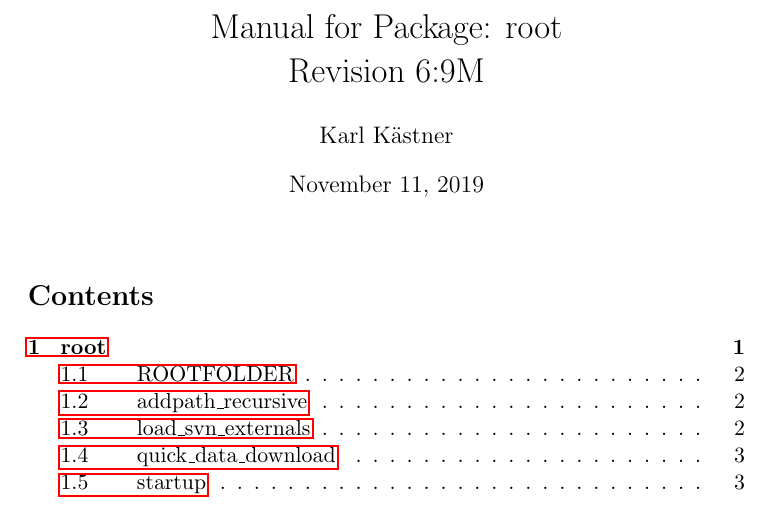
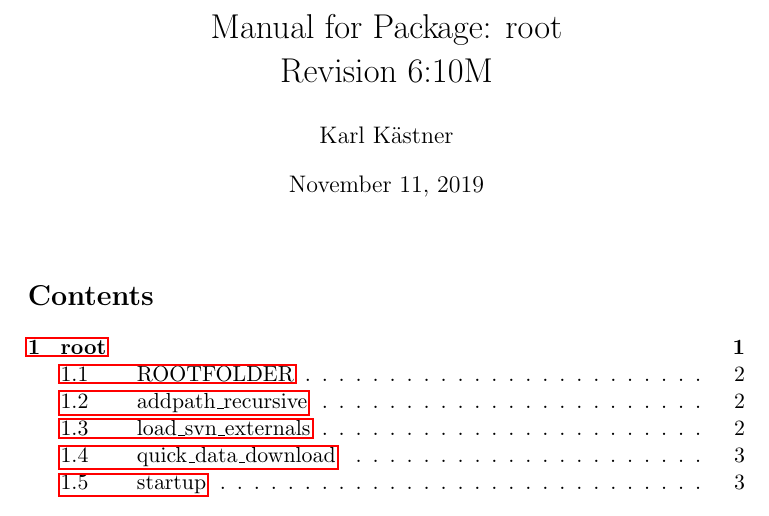
Before and after one commit to karlkastner/root, a LaTeX document (manual-root.tex): part of page 1 of 3, cut so that both start at the same text. Compiled offline with pdfLaTeX.

Commit message:
upadated revisions of sub-repositories

```diff
--- a/manual-root.tex
+++ b/manual-root.tex
@@ -16,7 +16,7 @@ breaklines=true
 \setlength{\cftsubsecnumwidth}{3.5em}
 
 \title{Manual for Package:
-root\protect\\Revision 6:9M
+root\protect\\Revision 6:10M
 }
 \author{Karl K\"astner}
 %\date{}
```
Also changed, not shown: svn-externals.csv (+1 -1 lines), manual-root.pdf.
